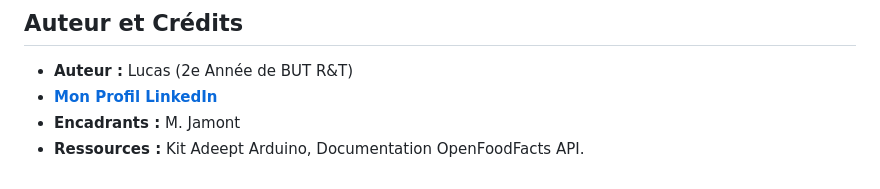
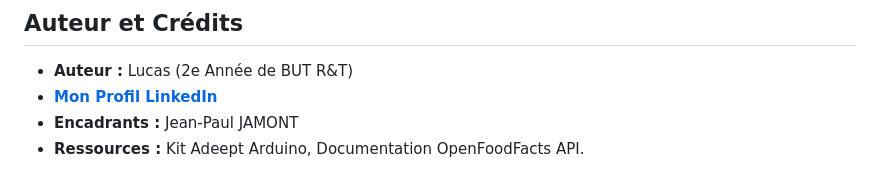
Before and after one commit to luluproms/Fridgy, a Markdown page: README.md, the part around the change. Rendered like a GitHub page.

```diff
--- a/README.md
+++ b/README.md
@@ -65,5 +65,5 @@ Ce projet met en œuvre une architecture distribuée complète : un objet connec
 ##  Auteur et Crédits
 * **Auteur :** Lucas (2e Année de BUT R&T)
 * **[Mon Profil LinkedIn](https://www.linkedin.com/in/lucas-promayon/)**
-* **Encadrants :** M. Jamont
+* **Encadrants :** Jean-Paul JAMONT
 * **Ressources :** Kit Adeept Arduino, Documentation OpenFoodFacts API.
```
